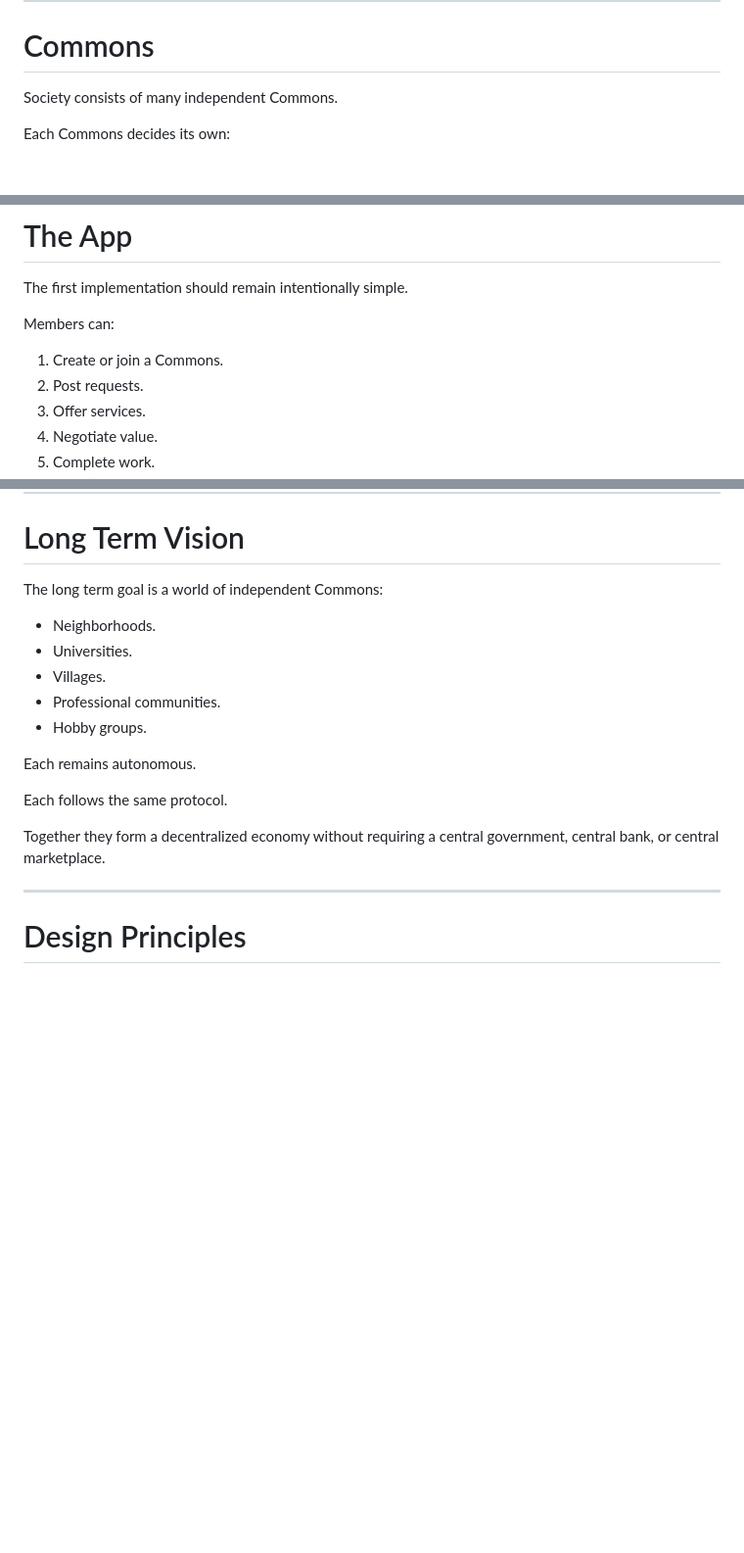
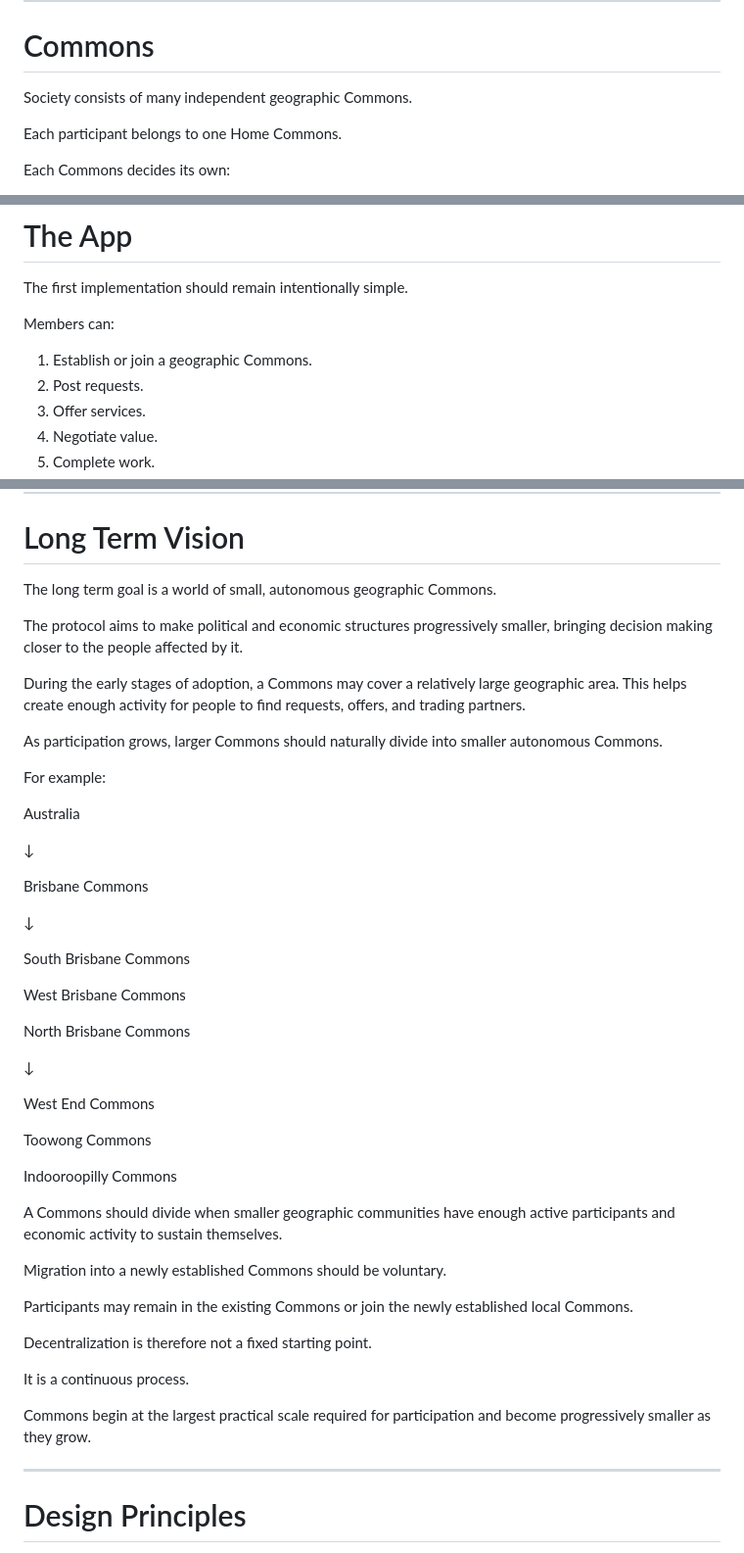
Before and after one commit to masoudmodabber/commons-protocol, a Markdown page: docs/philosophy.md, 3 parts joined by grey strips. Shown at 98% size. GitHub-like rendering; blank space fills up the shorter version.

```diff
--- a/docs/philosophy.md
+++ b/docs/philosophy.md
@@ -95,7 +95,9 @@ the system asks:
 
 # Commons
 
-Society consists of many independent Commons.
+Society consists of many independent geographic Commons.
+
+Each participant belongs to one Home Commons.
 
 Each Commons decides its own:
 
@@ -230,7 +232,7 @@ The first implementation should remain intentionally simple.
 
 Members can:
 
-1. Create or join a Commons.
+1. Establish or join a geographic Commons.
 2. Post requests.
 3. Offer services.
 4. Negotiate value.
@@ -277,19 +279,49 @@ Not centralized enforcement.
 
 # Long Term Vision
 
-The long term goal is a world of independent Commons:
+The long term goal is a world of small, autonomous geographic Commons.
 
-* Neighborhoods.
-* Universities.
-* Villages.
-* Professional communities.
-* Hobby groups.
+The protocol aims to make political and economic structures progressively smaller, bringing decision making closer to the people affected by it.
 
-Each remains autonomous.
+During the early stages of adoption, a Commons may cover a relatively large geographic area. This helps create enough activity for people to find requests, offers, and trading partners.
 
-Each follows the same protocol.
+As participation grows, larger Commons should naturally divide into smaller autonomous Commons.
 
-Together they form a decentralized economy without requiring a central government, central bank, or central marketplace.
+For example:
+
+Australia
+
+↓
+
+Brisbane Commons
+
+↓
+
+South Brisbane Commons
+
+West Brisbane Commons
+
+North Brisbane Commons
+
+↓
+
+West End Commons
+
+Toowong Commons
+
+Indooroopilly Commons
+
+A Commons should divide when smaller geographic communities have enough active participants and economic activity to sustain themselves.
+
+Migration into a newly established Commons should be voluntary.
+
+Participants may remain in the existing Commons or join the newly established local Commons.
+
+Decentralization is therefore not a fixed starting point.
+
+It is a continuous process.
+
+Commons begin at the largest practical scale required for participation and become progressively smaller as they grow.
 
 ---
 
```
